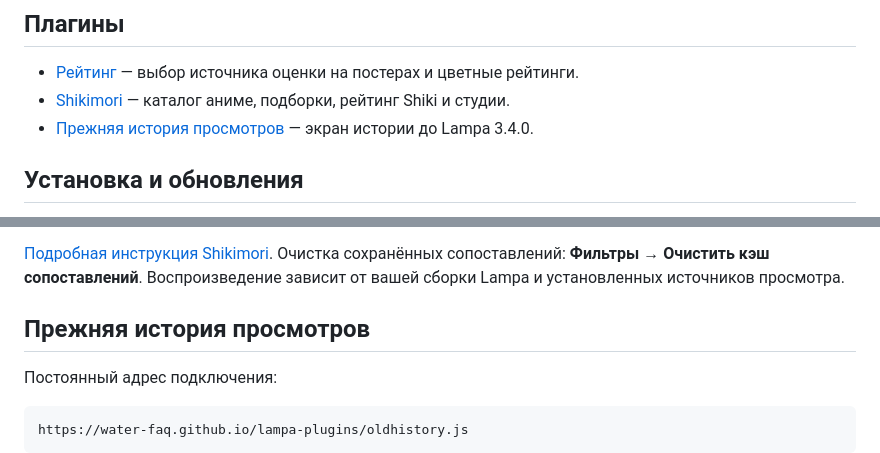
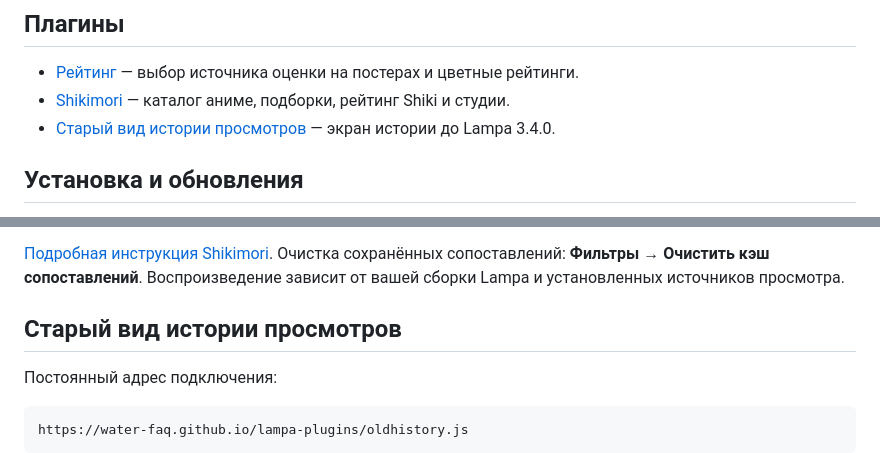
Before and after one commit to Water-FAQ/lampa-plugins, a Markdown page: README.md, 2 parts joined by grey strips. GitHub-like rendering.

Commit message:
Rename history plugin to Старый вид истории просмотров

```diff
--- a/README.md
+++ b/README.md
@@ -8,7 +8,7 @@
 
 - [Рейтинг](#ratings) — выбор источника оценки на постерах и цветные рейтинги.
 - [Shikimori](#shikimori) — каталог аниме, подборки, рейтинг Shiki и студии.
-- [Прежняя история просмотров](#oldhistory) — экран истории до Lampa 3.4.0.
+- [Старый вид истории просмотров](#oldhistory) — экран истории до Lampa 3.4.0.
 
 ## Установка и обновления
 
@@ -67,7 +67,7 @@ https://water-faq.github.io/lampa-plugins/Shikimori.js
 
 <a id="oldhistory"></a>
 
-## Прежняя история просмотров
+## Старый вид истории просмотров
 
 Постоянный адрес подключения:
 
```
